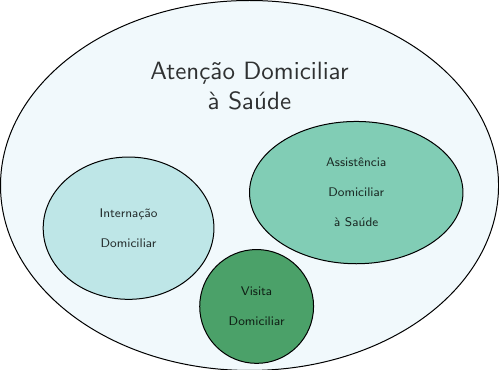
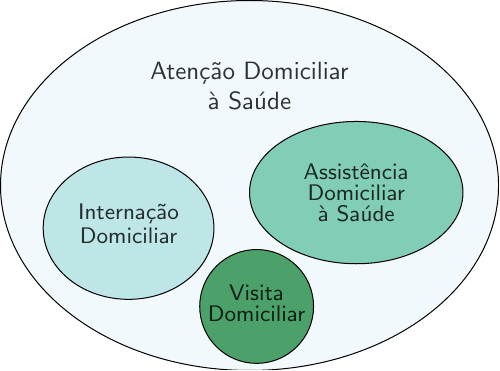
Before and after one commit to ovitor/figuras-dissertacao, a LaTeX figure (fontes/ads-giacomozzi.tex): the whole page. The pictures show the PDF file graficos/ads-giacomozzi.pdf that the author committed with the source.

Commit message:
corrigindo tamanho da fonte nas imagens

```diff
--- a/fontes/ads-giacomozzi.tex
+++ b/fontes/ads-giacomozzi.tex
@@ -17,9 +17,13 @@
     \draw[fill=mycolor1] (0.1, -1.7) circle (0.8cm); % visita domiciliar
 
     \node at (0,1.4) [align=center]{Atenção Domiciliar\\ à Saúde};
-    \node at (-1.7,-0.6) [align=center]{\tiny Internação\\ \tiny Domiciliar};
-    \node at (1.5,-0.1)[align=center]{\tiny Assistência\\ \tiny Domiciliar\\ \tiny à Saúde};
-    \node at (0.1,-1.7)[align=center]{\tiny Visita\\ \tiny Domiciliar};
+    \node at (-1.7,-0.4) [align=center]{\small Internação};
+    \node at (-1.7,-0.7) [align=center]{\small Domiciliar};
+    \node at (1.5,0.2)[align=center]{\small Assistência};
+    \node at (1.5,-0.1)[align=center]{\small Domiciliar};
+    \node at (1.5,-0.4)[align=center]{\small à Saúde};
+    \node at (0.1,-1.5)[align=center]{\small Visita};
+    \node at (0.1,-1.8)[align=center]{\small Domiciliar};
   \end{scope}
 \end{tikzpicture}
 
```
Also changed, not shown: fontes/ads-tavalori.tex (+4 -2 lines), fontes/pervasive-marwedel.tex (+2 -2 lines), graficos/ads-giacomozzi.pdf, graficos/ads-tavalori.pdf, graficos/iot-perera.pdf, graficos/pervasive-marwedel.pdf, graficos/stb.pdf.
